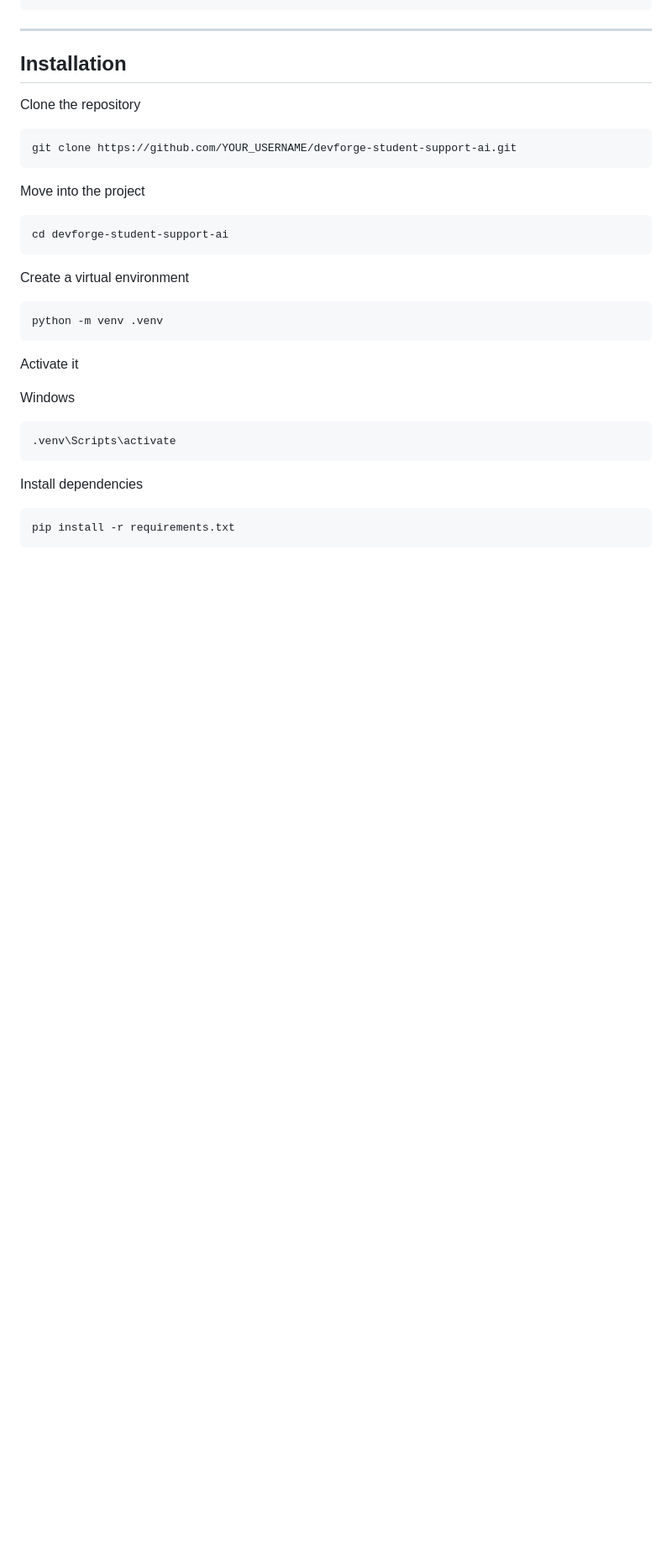
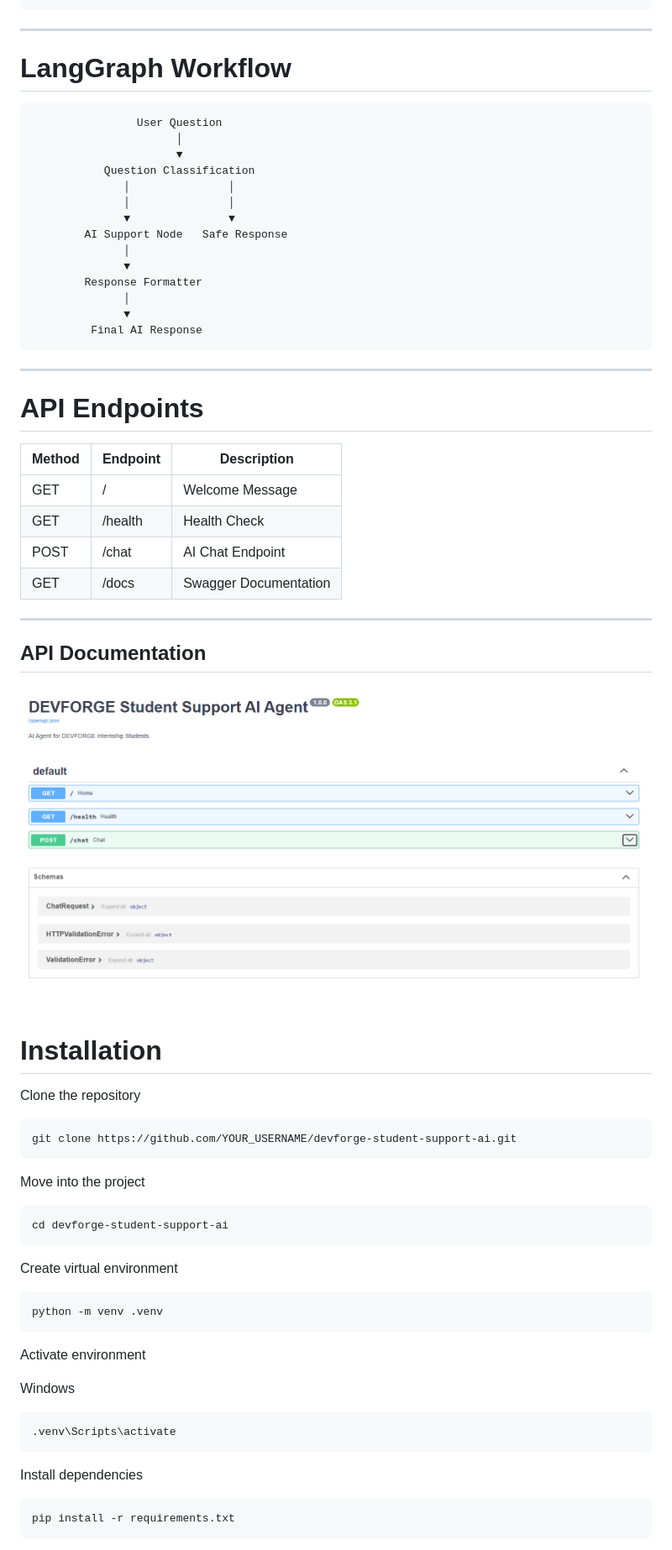
Before and after one commit to AyeshaImran-61/devforge-student-support-ai, a Markdown page: README.md, the part around the change printed below. Shown: that part at 84% size. Rendered like a GitHub page; pictures changed too: screenshots/swagger.png (added); blank space fills up the shorter version.

````diff
--- a/README.md
+++ b/README.md
@@ -45,7 +70,43 @@ devforge-student-support-ai/
 
 ---
 
-## Installation
+# LangGraph Workflow
+
+```
+                User Question
+                      │
+                      ▼
+           Question Classification
+              │               │
+              │               │
+              ▼               ▼
+        AI Support Node   Safe Response
+              │
+              ▼
+        Response Formatter
+              │
+              ▼
+         Final AI Response
+```
+
+---
+
+# API Endpoints
+
+| Method | Endpoint | Description |
+|---------|----------|-------------|
+| GET | / | Welcome Message |
+| GET | /health | Health Check |
+| POST | /chat | AI Chat Endpoint |
+| GET | /docs | Swagger Documentation |
+
+---
+
+## API Documentation
+
+![Swagger](screenshots/swagger.png)
+
+# Installation
 
 Clone the repository
 
@@ -59,13 +120,13 @@ Move into the project
 cd devforge-student-support-ai
 ```
 
-Create a virtual environment
+Create virtual environment
 
 ```bash
 python -m venv .venv
 ```
 
-Activate it
+Activate environment
 
 Windows
 
````
Also changed, not shown: other parts of README.md (+115 -73 lines), screenshots/dashboard.png (added), screenshots/response.png (added), screenshots/response2.png (added), 12 other files.
